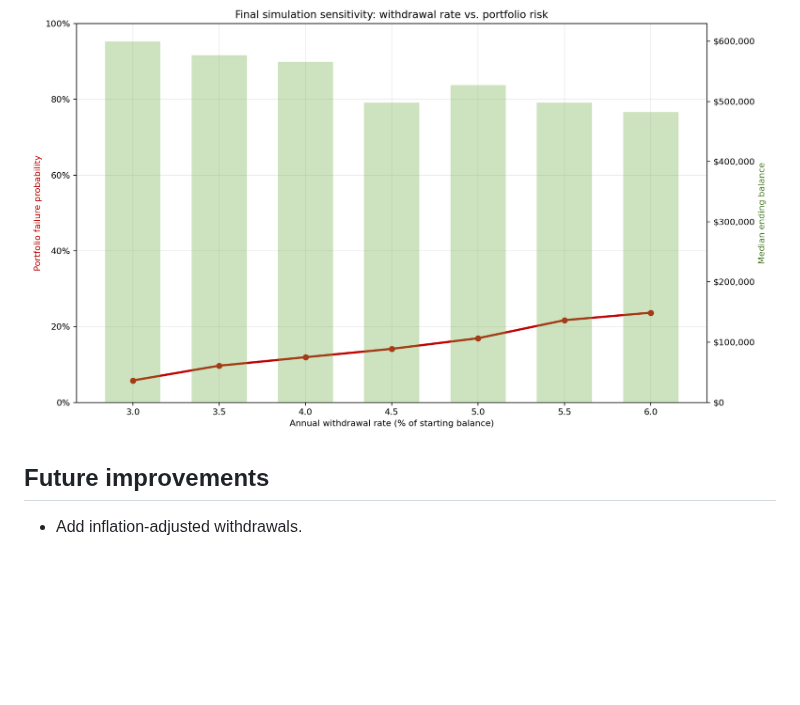
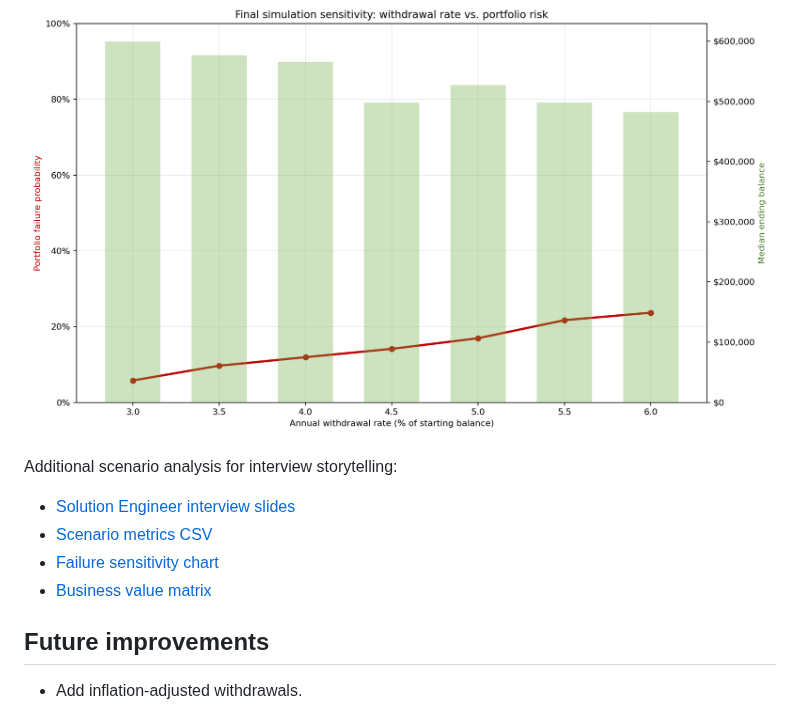
Before and after one commit to DavidPrivateProjects/Retirement_Portfolio_Payout_Simulation, a Markdown page: README.md, the part around the change. GitHub-like rendering; blank space fills up the shorter version.

Commit message:
Add solution engineer scenario insights
Co-authored-by: David <DavidPrivateProjects@users.noreply.github.com>

```diff
--- a/README.md
+++ b/README.md
@@ -131,6 +131,13 @@ python3 scripts/generate_final_simulation_artifacts.py
 
 ![Final simulation withdrawal sweep](docs/assets/final_simulation_withdrawal_sweep.png)
 
+Additional scenario analysis for interview storytelling:
+
+- [Solution Engineer interview slides](docs/solution_engineer_interview_slides.md)
+- [Scenario metrics CSV](docs/assets/solution_engineer_scenario_insights.csv)
+- [Failure sensitivity chart](docs/assets/solution_engineer_failure_sensitivity.png)
+- [Business value matrix](docs/assets/solution_engineer_business_value_matrix.png)
+
 ## Future improvements
 
 - Add inflation-adjusted withdrawals.
```
Also changed, not shown: docs/solution_engineer_interview_slides.md (added, +34 -0 lines), docs/assets/solution_engineer_business_value_matrix.png (added), docs/assets/solution_engineer_failure_sensitivity.png (added), 2 other files.
